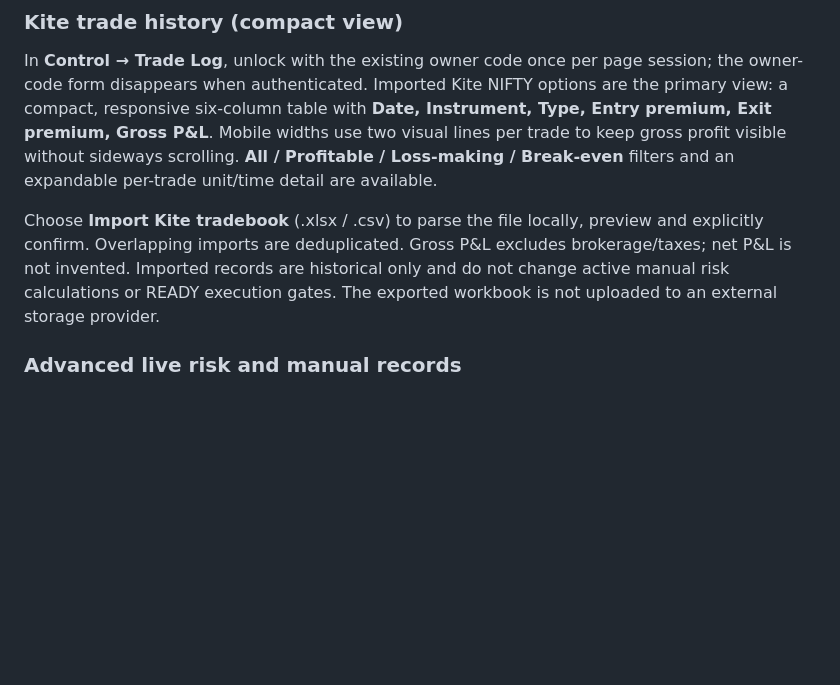
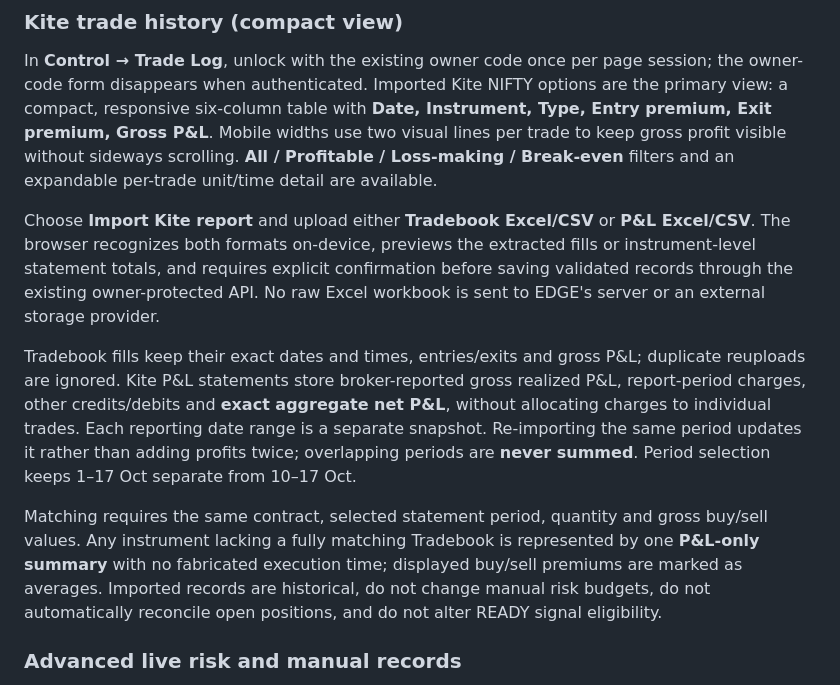
Before and after one commit to bhaumiknaiksi-debug/EDGE-UI, a Markdown page: README.md, the part around the change. GitHub-like rendering; blank space fills up the shorter version.

Commit message:
Document Tradebook + P&L unified import, exact period-level net and no double counting

```diff
--- a/README.md
+++ b/README.md
@@ -182,7 +182,11 @@ See [MOBILE_SETUP.md](MOBILE_SETUP.md) for native setup and push integration det
 
 In **Control → Trade Log**, unlock with the existing owner code once per page session; the owner-code form disappears when authenticated. Imported Kite NIFTY options are the primary view: a compact, responsive six-column table with **Date, Instrument, Type, Entry premium, Exit premium, Gross P&L**. Mobile widths use two visual lines per trade to keep gross profit visible without sideways scrolling. **All / Profitable / Loss-making / Break-even** filters and an expandable per-trade unit/time detail are available.
 
-Choose **Import Kite tradebook** (.xlsx / .csv) to parse the file locally, preview and explicitly confirm. Overlapping imports are deduplicated. Gross P&L excludes brokerage/taxes; net P&L is not invented. Imported records are historical only and do not change active manual risk calculations or READY execution gates. The exported workbook is not uploaded to an external storage provider.
+Choose **Import Kite report** and upload either **Tradebook Excel/CSV** or **P&L Excel/CSV**. The browser recognizes both formats on-device, previews the extracted fills or instrument-level statement totals, and requires explicit confirmation before saving validated records through the existing owner-protected API. No raw Excel workbook is sent to EDGE's server or an external storage provider.
+
+Tradebook fills keep their exact dates and times, entries/exits and gross P&L; duplicate reuploads are ignored. Kite P&L statements store broker-reported gross realized P&L, report-period charges, other credits/debits and **exact aggregate net P&L**, without allocating charges to individual trades. Each reporting date range is a separate snapshot. Re-importing the same period updates it rather than adding profits twice; overlapping periods are **never summed**. Period selection keeps 1–17 Oct separate from 10–17 Oct.
+
+Matching requires the same contract, selected statement period, quantity and gross buy/sell values. Any instrument lacking a fully matching Tradebook is represented by one **P&L-only summary** with no fabricated execution time; displayed buy/sell premiums are marked as averages. Imported records are historical, do not change manual risk budgets, do not automatically reconcile open positions, and do not alter READY signal eligibility.
 
 ### Advanced live risk and manual records
 
```
